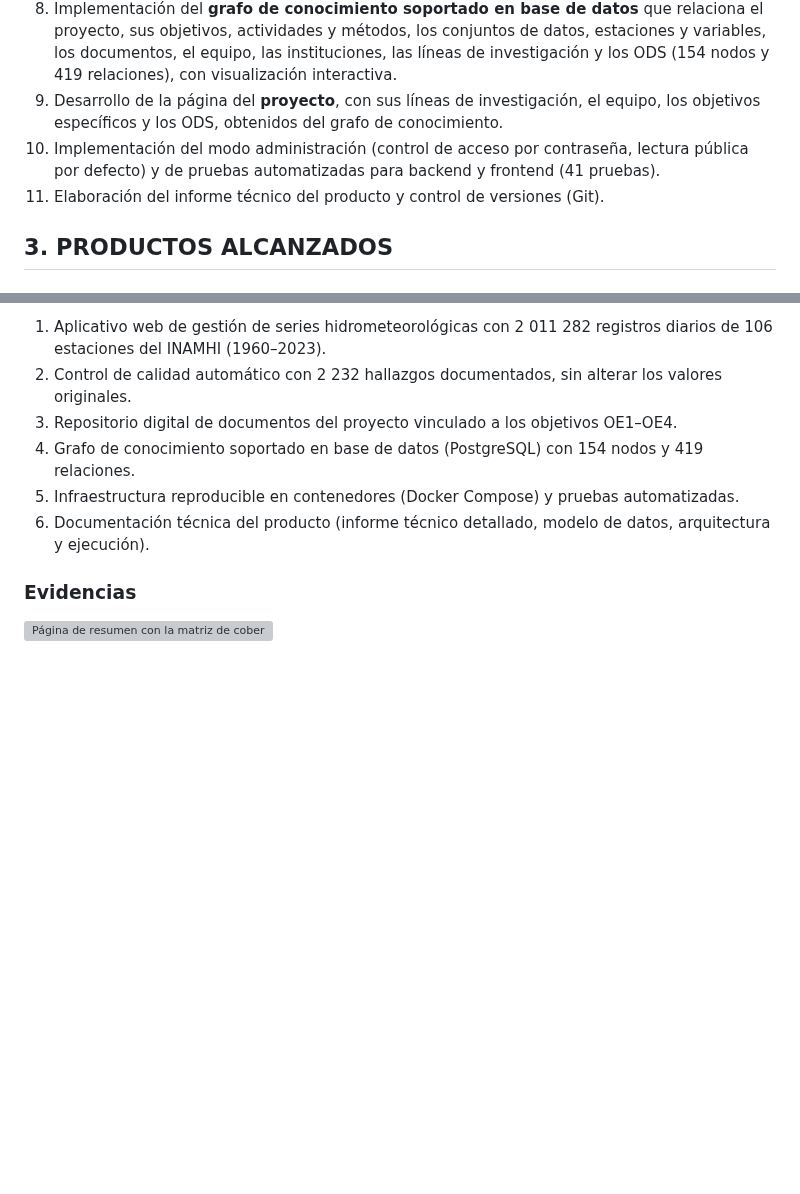
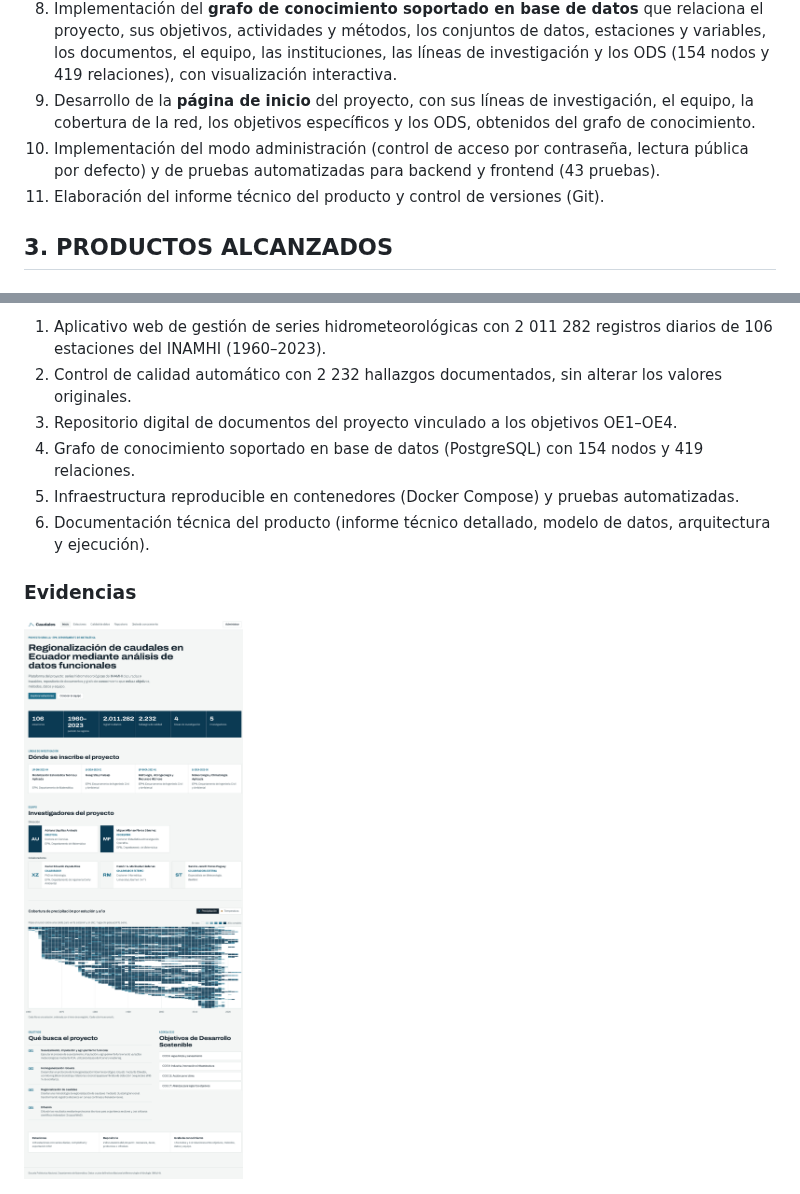
Before and after one commit to Valentinpico/caudales-epn, a Markdown page: docs/informes/informe-mensual-producto-1.md, 2 parts joined by grey strips. Rendered like a GitHub page; pictures changed too: docs/capturas/producto-1/inicio-proyecto-equipo.png (added); blank space fills up the shorter version; grey boxes are pictures that could not be loaded.

Commit message:
docs: describe the new home page in product 1 reports

```diff
--- a/docs/informes/informe-mensual-producto-1.md
+++ b/docs/informes/informe-mensual-producto-1.md
@@ -51,10 +51,11 @@ Durante el período se desarrollaron las siguientes actividades:
    el proyecto, sus objetivos, actividades y métodos, los conjuntos de datos, estaciones y
    variables, los documentos, el equipo, las instituciones, las líneas de investigación y
    los ODS (154 nodos y 419 relaciones), con visualización interactiva.
-9. Desarrollo de la página del **proyecto**, con sus líneas de investigación, el equipo,
-   los objetivos específicos y los ODS, obtenidos del grafo de conocimiento.
+9. Desarrollo de la **página de inicio** del proyecto, con sus líneas de investigación,
+   el equipo, la cobertura de la red, los objetivos específicos y los ODS, obtenidos del
+   grafo de conocimiento.
 10. Implementación del modo administración (control de acceso por contraseña, lectura
-   pública por defecto) y de pruebas automatizadas para backend y frontend (41 pruebas).
+   pública por defecto) y de pruebas automatizadas para backend y frontend (43 pruebas).
 11. Elaboración del informe técnico del producto y control de versiones (Git).
 
 ## 3. PRODUCTOS ALCANZADOS
@@ -89,7 +90,7 @@ homogeneizadas y los resultados de la regionalización en las fases siguientes.
 
 ### Evidencias
 
-![Página de resumen con la matriz de cobertura de precipitación por estación y año.](../capturas/producto-1/resumen-cobertura.png)
+![Página de inicio con el proyecto, sus líneas de investigación, el equipo y la matriz de cobertura de la red.](../capturas/producto-1/inicio-proyecto-equipo.png)
 
 ![Serie mensual de precipitación de una estación con exportación CSV.](../capturas/producto-1/estacion-serie.png)
 
```
Also changed, not shown: other parts of docs/informes/informe-mensual-producto-1.md (+0 -2 lines), docs/informes/informe-tecnico-producto-1.md (+23 -27 lines).
